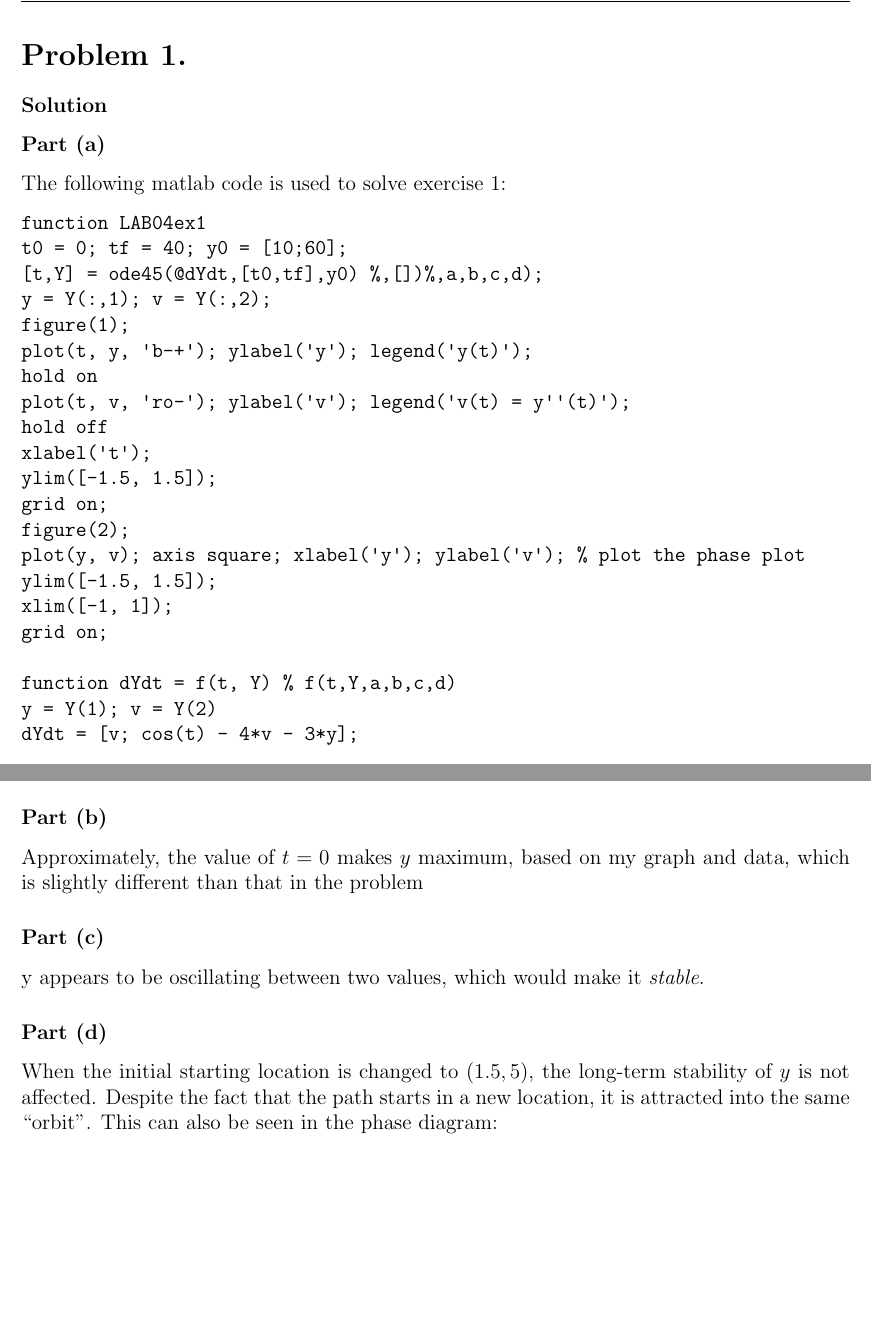
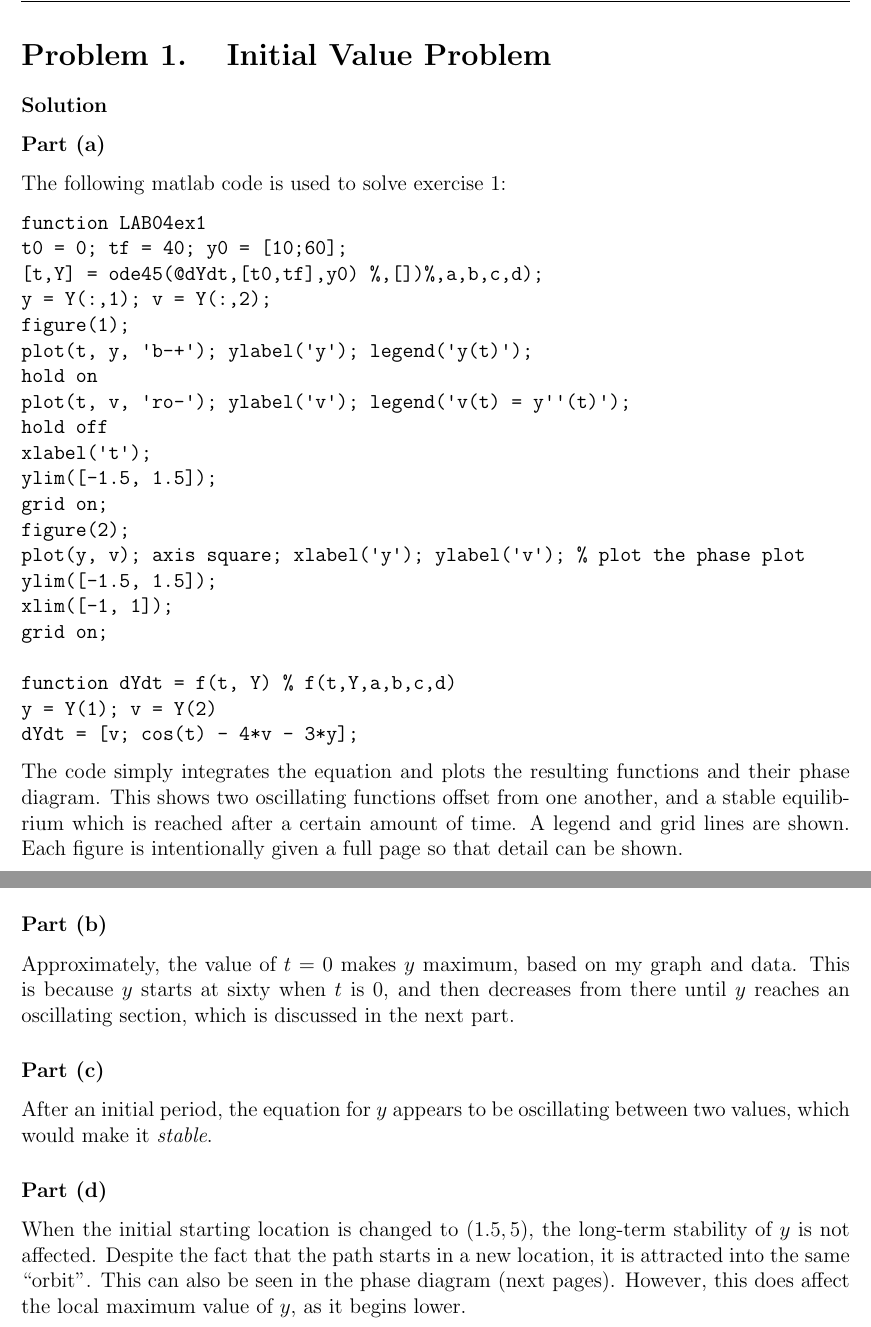
Before and after one commit to LSaldyt/diff_eq, a LaTeX problem sheet (project_2/writeup/sample.tex, which reads project_2/writeup/problems/problem_1.tex): two parts of pages 2 and 5 of 6 before the commit and two parts of pages 2 and 5 of 7 after it, joined at a grey line, cut at the place of the change, the shorter picture padded with empty space. Compiled offline with pdfLaTeX.

Commit message:
Adds final version of project 2

```diff
--- a/project_2/writeup/problems/problem_1.tex
+++ b/project_2/writeup/problems/problem_1.tex
@@ -1,4 +1,4 @@
-\problem{}
+\problem{Initial Value Problem}
 
 
 \solution
@@ -32,21 +32,27 @@ y = Y(1); v = Y(2)
 dYdt = [v; cos(t) - 4*v - 3*y];
 \end{verbatim}
 
-Which produces the following plots:
-\includegraphics{00}
+The code simply integrates the equation and plots the resulting functions and their phase diagram.
+This shows two oscillating functions offset from one another, and a stable equilibrium which is reached after a certain amount of time. A legend and grid lines are shown. Each figure is intentionally given a full page so that detail can be shown.
+
+\includegraphics{00} \\
 \includegraphics{01}
+
 
 \part
 
-Approximately, the value of $t = 0$ makes $y$ maximum, based on my graph and data, which is slightly different than that in the problem
+Approximately, the value of $t = 0$ makes $y$ maximum, based on my graph and data. This is because $y$ starts at sixty when $t$ is $0$, and then decreases from there until $y$ reaches an oscillating section, which is discussed in the next part.
 
 \part
 
-y appears to be oscillating between two values, which would make it \emph{stable}.
+After an initial period, the equation for $y$ appears to be oscillating between two values, which would make it \emph{stable}.
 
 \part
 
-When the initial starting location is changed to $(1.5, 5)$, the long-term stability of $y$ is not affected. Despite the fact that the path starts in a new location, it is attracted into the same ``orbit''. This can also be seen in the phase diagram:
+When the initial starting location is changed to $(1.5, 5)$, the long-term stability of $y$ is not affected.
+Despite the fact that the path starts in a new location, it is attracted into the same ``orbit''.
+This can also be seen in the phase diagram (next pages).
+However, this does affect the local maximum value of $y$, as it begins lower.
 
-\includegraphics{11}
+\includegraphics{11} \\
 \includegraphics{12}
```
Also changed, not shown: project_2/writeup/sample.pdf.
